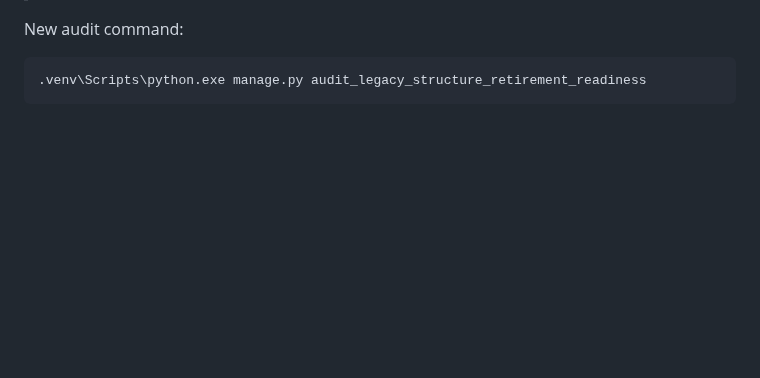
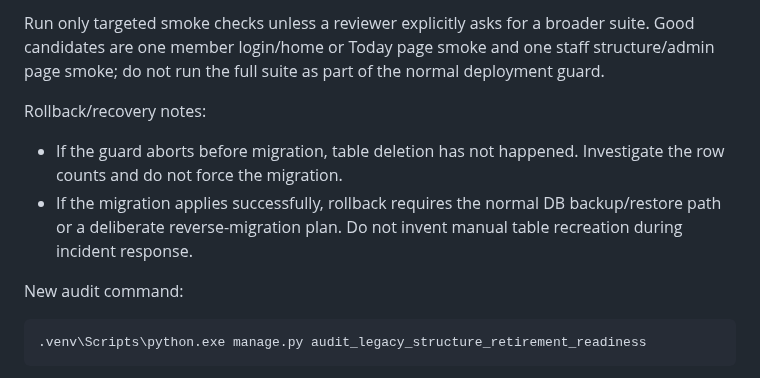
Before and after one commit to zlw1987/bible_reading_v2, a Markdown page: docs/LEGACY_STRUCTURE_RETIREMENT_EXECUTION_PLAN.md, the part around one of its changes. GitHub-like rendering; blank space fills up the shorter version.

Commit message:
Add legacy structure deployment guard runbook

```diff
--- a/docs/LEGACY_STRUCTURE_RETIREMENT_EXECUTION_PLAN.md
+++ b/docs/LEGACY_STRUCTURE_RETIREMENT_EXECUTION_PLAN.md
@@ -16,3 +81,15 @@ LEGACY-RETIRE.1A adds a read-only readiness foundation for retiring the legacy C
+Run only targeted smoke checks unless a reviewer explicitly asks for a broader
+suite. Good candidates are one member login/home or Today page smoke and one
+staff structure/admin page smoke; do not run the full suite as part of the
+normal deployment guard.
+
+Rollback/recovery notes:
+
+- If the guard aborts before migration, table deletion has not happened.
+  Investigate the row counts and do not force the migration.
+- If the migration applies successfully, rollback requires the normal DB
+  backup/restore path or a deliberate reverse-migration plan. Do not invent
+  manual table recreation during incident response.
 
 New audit command:
 
```
Also changed, not shown: other parts of docs/LEGACY_STRUCTURE_RETIREMENT_EXECUTION_PLAN.md (+65 -0 lines).
